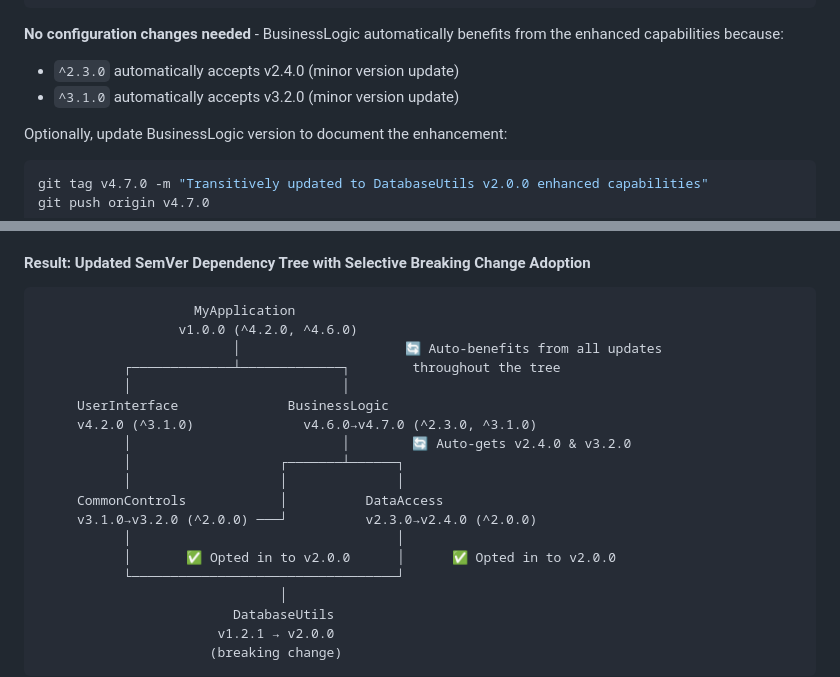
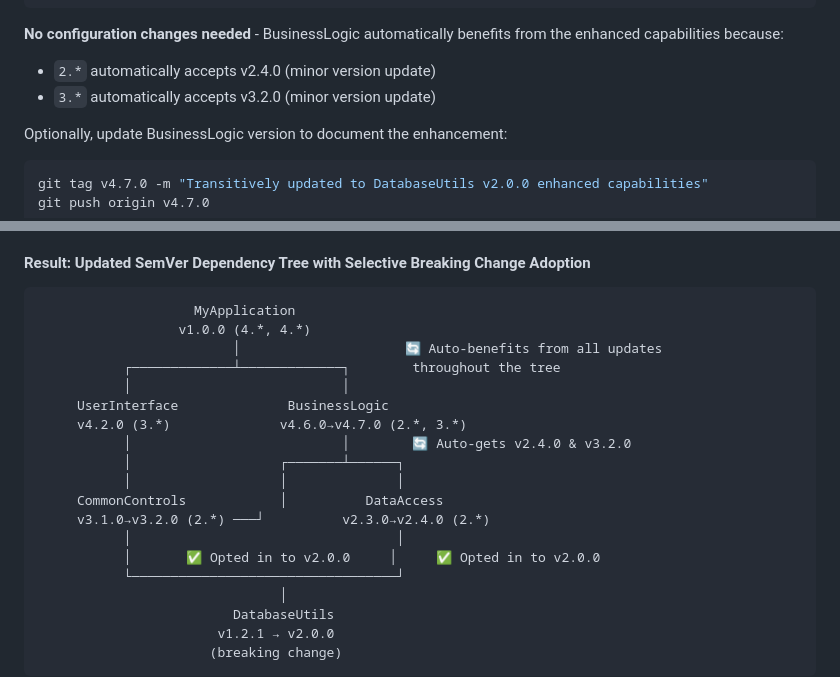
Before and after one commit to LS-Instruments/LsiGitCheckout, a Markdown page: docs/migration_guide.md, 2 parts joined by grey strips. Rendered like a GitHub page.

````diff
--- a/docs/migration_guide.md
+++ b/docs/migration_guide.md
@@ -1507,8 +1507,8 @@ Set-Location ..\BusinessLogic
 ```
 
 **No configuration changes needed** - BusinessLogic automatically benefits from the enhanced capabilities because:
-- `^2.3.0` automatically accepts v2.4.0 (minor version update)
-- `^3.1.0` automatically accepts v3.2.0 (minor version update)
+- `2.*` automatically accepts v2.4.0 (minor version update)
+- `3.*` automatically accepts v3.2.0 (minor version update)
 
 Optionally, update BusinessLogic version to document the enhancement:
 ```powershell
@@ -1550,19 +1550,19 @@ No configuration changes needed for the root application either.
 
 ```
                     MyApplication
-                  v1.0.0 (^4.2.0, ^4.6.0)
+                  v1.0.0 (4.*, 4.*)
                          │                     🔄 Auto-benefits from all updates
            ┌─────────────┴─────────────┐        throughout the tree
            │                           │
      UserInterface              BusinessLogic
-     v4.2.0 (^3.1.0)              v4.6.0→v4.7.0 (^2.3.0, ^3.1.0)
+     v4.2.0 (3.*)              v4.6.0→v4.7.0 (2.*, 3.*)
            │                           │        🔄 Auto-gets v2.4.0 & v3.2.0
            │                   ┌───────┴──────┐
            │                   │              │
      CommonControls            │          DataAccess
-     v3.1.0→v3.2.0 (^2.0.0) ───┘          v2.3.0→v2.4.0 (^2.0.0)
+     v3.1.0→v3.2.0 (2.*) ───┘          v2.3.0→v2.4.0 (2.*)
            │                                  │
-           │       ✅ Opted in to v2.0.0      │      ✅ Opted in to v2.0.0
+           │       ✅ Opted in to v2.0.0     │     ✅ Opted in to v2.0.0
            └──────────────────────────────────┘
                                │
                          DatabaseUtils
````
Also changed, not shown: README.md (+7 -7 lines).
